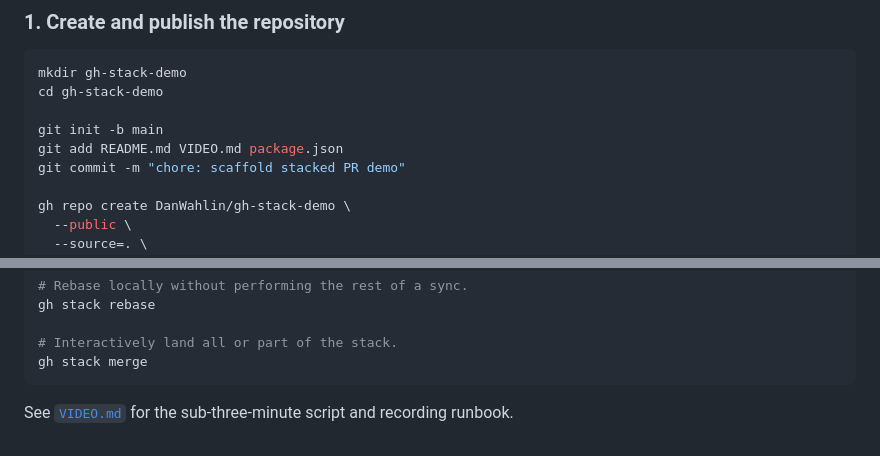
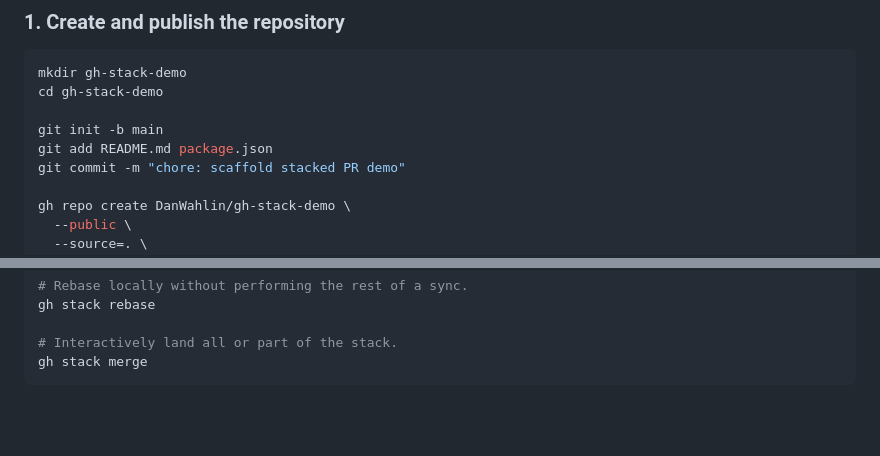
Before and after one commit to DanWahlin/gh-stack-demo, a Markdown page: README.md, 2 parts joined by grey strips. GitHub-like rendering; blank space fills up the shorter version.

Commit message:
docs: remove video script from repository

````diff
--- a/README.md
+++ b/README.md
@@ -31,7 +31,7 @@ mkdir gh-stack-demo
 cd gh-stack-demo
 
 git init -b main
-git add README.md VIDEO.md package.json
+git add README.md package.json
 git commit -m "chore: scaffold stacked PR demo"
 
 gh repo create DanWahlin/gh-stack-demo \
@@ -135,5 +135,3 @@ gh stack rebase
 # Interactively land all or part of the stack.
 gh stack merge
 ```
-
-See [`VIDEO.md`](VIDEO.md) for the sub-three-minute script and recording runbook.
````
Also changed, not shown: VIDEO.md (deleted, +0 -118 lines).
